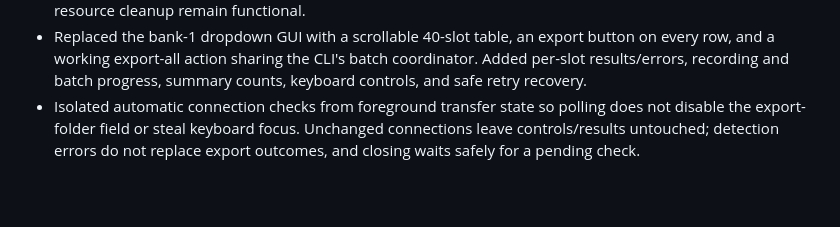
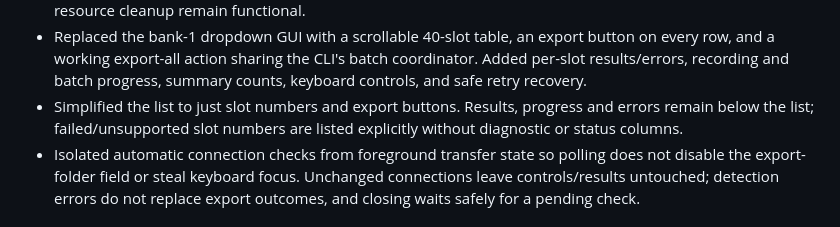
Before and after one commit to jardous/fs21-edit, a Markdown page: docs/validation-report.md, the part around the change. Drawn GitHub-style; blank space fills up the shorter version.

Commit message:
Remove diagnostic and status columns from the GUI

```diff
--- a/docs/validation-report.md
+++ b/docs/validation-report.md
@@ -30,6 +30,9 @@
   button on every row, and a working export-all action sharing the CLI's
   batch coordinator. Added per-slot results/errors, recording and batch
   progress, summary counts, keyboard controls, and safe retry recovery.
+- Simplified the list to just slot numbers and export buttons. Results,
+  progress and errors remain below the list; failed/unsupported slot
+  numbers are listed explicitly without diagnostic or status columns.
 - Isolated automatic connection checks from foreground transfer state so
   polling does not disable the export-folder field or steal keyboard focus.
   Unchanged connections leave controls/results untouched; detection errors
```
Also changed, not shown: README.md (+5 -6 lines), docs/screenshot.png, 2 other files.
